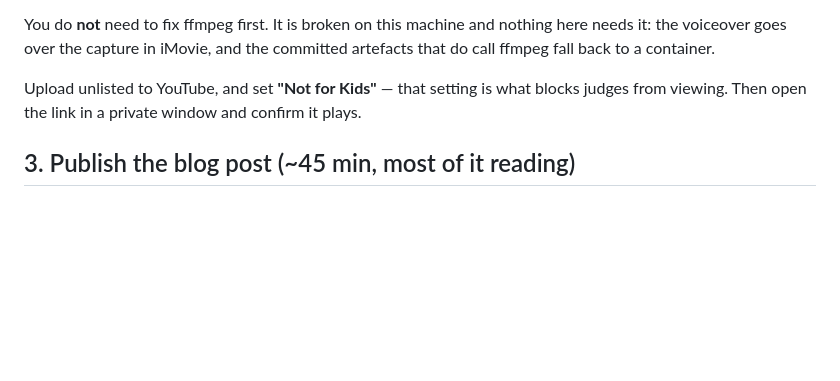
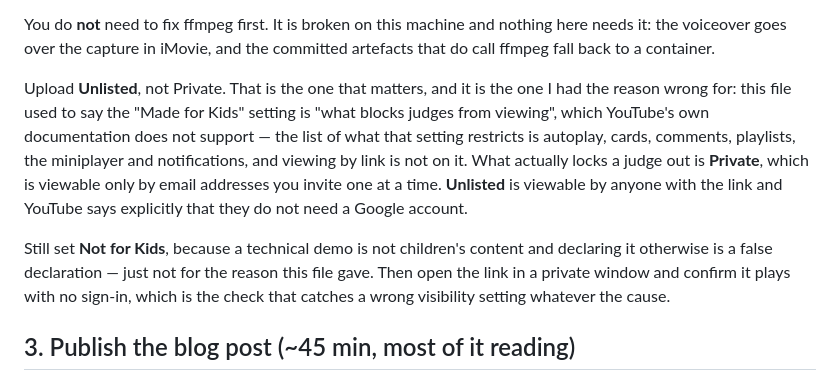
Before and after one commit to Golden007-prog/tombstone, a Markdown page: FINISH.md, the part around the change. Drawn GitHub-style; blank space fills up the shorter version.

Commit message:
"That setting is what blocks judges from viewing" — it is not, and I checked this time
FINISH.md told you to upload unlisted and set "Not for Kids", on the stated grounds that the
kids setting "is what blocks judges from viewing". YouTube's own documentation lists what
Made for Kids restricts -- autoplay, cards and end screens, watermarks, comments, likes,
playlists and Watch Later, the miniplayer, notifications, personalised ads, live chat,
memberships, merch -- and viewing by link is not among them. The action was right for a
reason that was invented.

What actually locks a judge out is Private, which YouTube says is viewable only by email
addresses invited individually. Unlisted is viewable by anyone with the link, and the docs
say explicitly that viewers do not need a Google account. So the sentence now names the
setting that matters, and keeps "Not for Kids" on its real grounds: a technical demo is not
children's content and declaring otherwise is a false declaration.

Fourth find from testing what this submission claims about other people's platforms, and the
second where the claim was confidently wrong rather than merely stale. Both of those -- GitHub
playing a committed mp4, and this -- were in instructions aimed at the moment of least
available time: the first in the paragraph a judge reads first, the second in the file read
last, under deadline, while uploading.

Checked both YouTube pages rather than replacing one unverified claim with another, which was
the available mistake here.

```diff
--- a/FINISH.md
+++ b/FINISH.md
@@ -69,8 +69,18 @@ You do **not** need to fix ffmpeg first. It is broken on this machine and nothin
 the voiceover goes over the capture in iMovie, and the committed artefacts that do call ffmpeg
 fall back to a container.
 
-Upload unlisted to YouTube, and set **"Not for Kids"** — that setting is what blocks judges from
-viewing. Then open the link in a private window and confirm it plays.
+Upload **Unlisted**, not Private. That is the one that matters, and it is the one I had the
+reason wrong for: this file used to say the "Made for Kids" setting is "what blocks judges from
+viewing", which YouTube's own documentation does not support — the list of what that setting
+restricts is autoplay, cards, comments, playlists, the miniplayer and notifications, and viewing
+by link is not on it. What actually locks a judge out is **Private**, which is viewable only by
+email addresses you invite one at a time. **Unlisted** is viewable by anyone with the link and
+YouTube says explicitly that they do not need a Google account.
+
+Still set **Not for Kids**, because a technical demo is not children's content and declaring it
+otherwise is a false declaration — just not for the reason this file gave. Then open the link in
+a private window and confirm it plays with no sign-in, which is the check that catches a wrong
+visibility setting whatever the cause.
 
 ## 3. Publish the blog post (~45 min, most of it reading)
 
```
